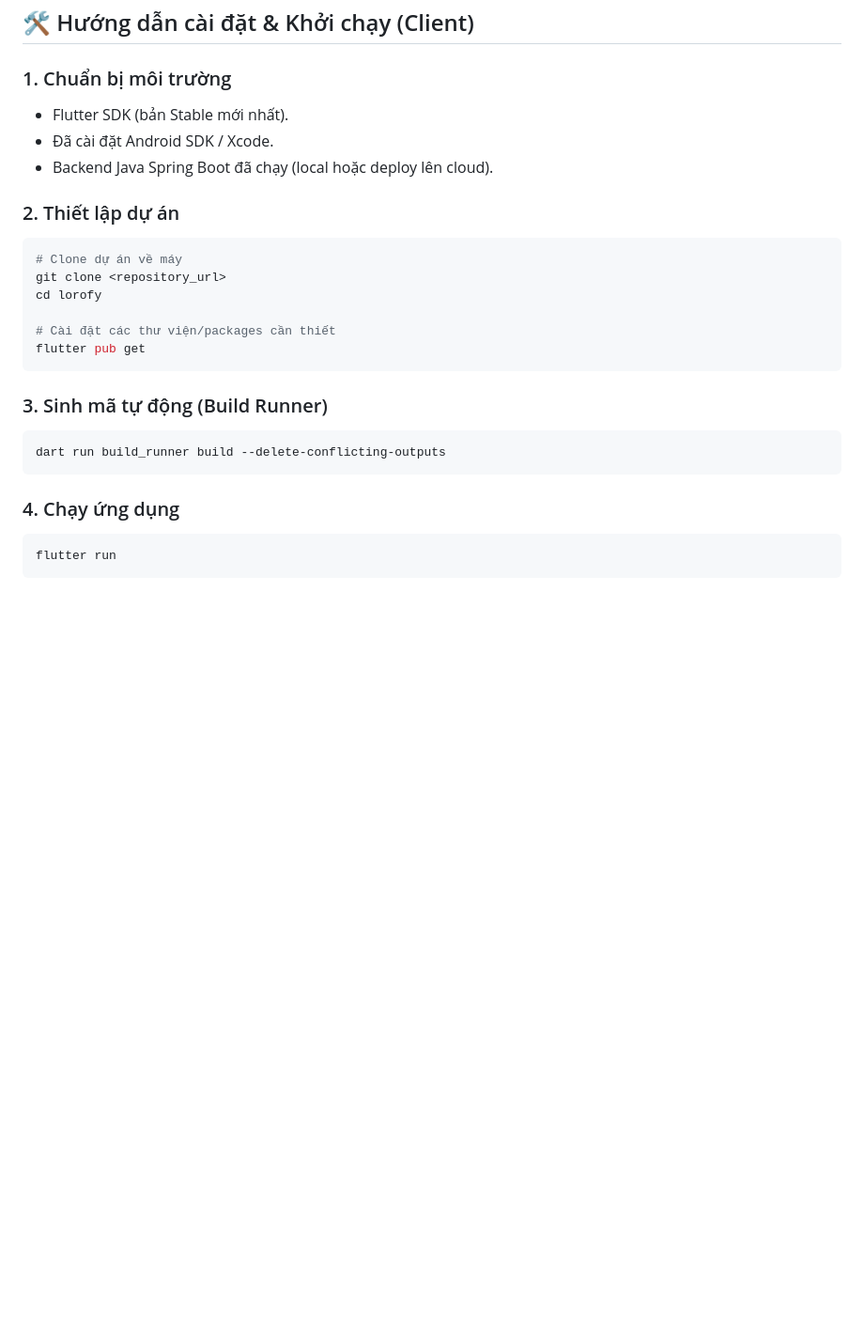
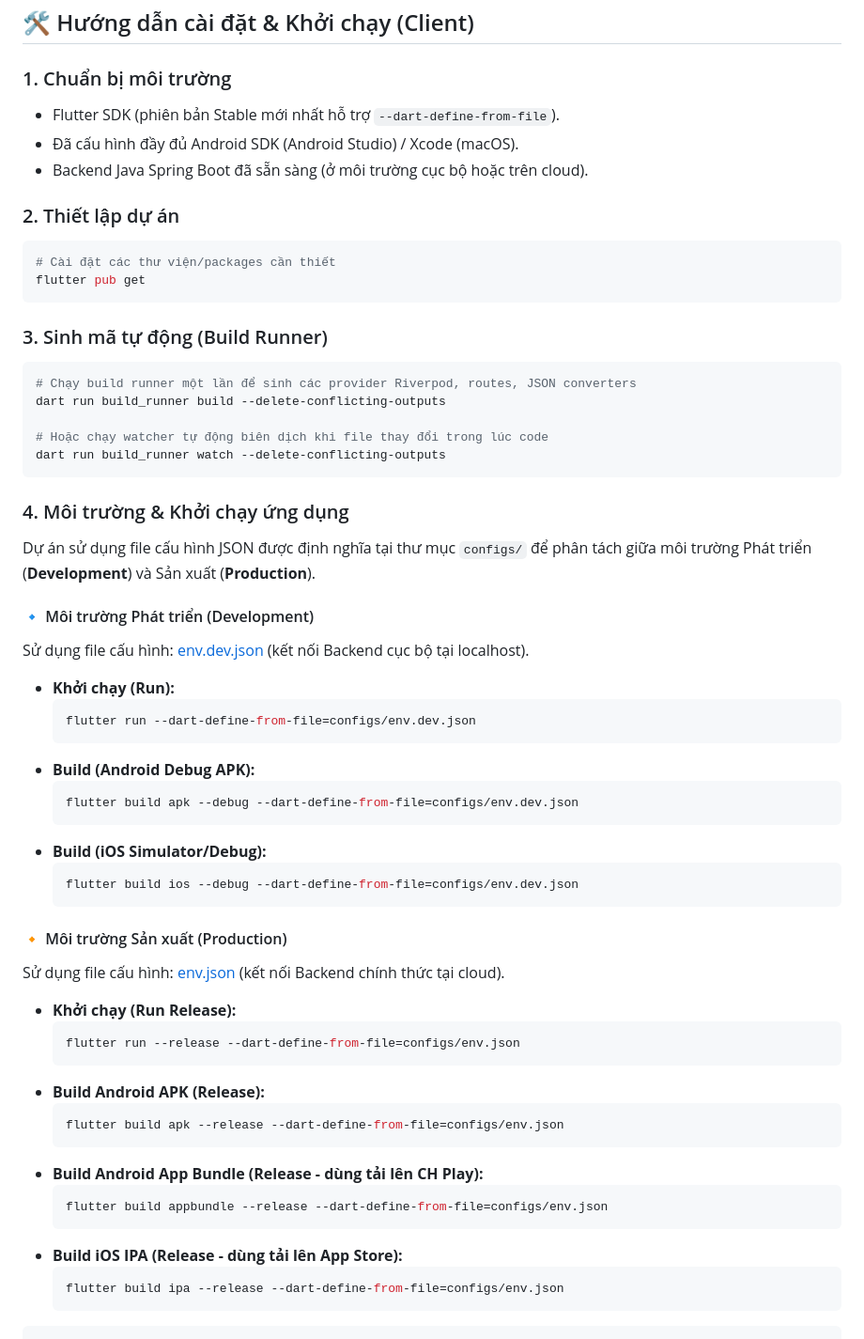
Before and after one commit to safekidstudio/lorofy, a Markdown page: README.md, the part around one of its changes. Shown at 94% size. GitHub-like rendering; blank space fills up the shorter version.

````diff
--- a/README.md
+++ b/README.md
@@ -75,26 +79,61 @@ Hệ thống cơ sở dữ liệu Postgres sử dụng các bảng chính sau:
 ## 🛠️ Hướng dẫn cài đặt & Khởi chạy (Client)
 
 ### 1. Chuẩn bị môi trường
-- Flutter SDK (bản Stable mới nhất).
-- Đã cài đặt Android SDK / Xcode.
-- Backend Java Spring Boot đã chạy (local hoặc deploy lên cloud).
+- Flutter SDK (phiên bản Stable mới nhất hỗ trợ `--dart-define-from-file`).
+- Đã cấu hình đầy đủ Android SDK (Android Studio) / Xcode (macOS).
+- Backend Java Spring Boot đã sẵn sàng (ở môi trường cục bộ hoặc trên cloud).
 
 ### 2. Thiết lập dự án
 ```bash
-# Clone dự án về máy
-git clone <repository_url>
-cd lorofy
-
 # Cài đặt các thư viện/packages cần thiết
 flutter pub get
 ```
 
 ### 3. Sinh mã tự động (Build Runner)
 ```bash
+# Chạy build runner một lần để sinh các provider Riverpod, routes, JSON converters
 dart run build_runner build --delete-conflicting-outputs
+
+# Hoặc chạy watcher tự động biên dịch khi file thay đổi trong lúc code
+dart run build_runner watch --delete-conflicting-outputs
 ```
 
-### 4. Chạy ứng dụng
-```bash
-flutter run
+### 4. Môi trường & Khởi chạy ứng dụng
+Dự án sử dụng file cấu hình JSON được định nghĩa tại thư mục `configs/` để phân tách giữa môi trường Phát triển (**Development**) và Sản xuất (**Production**).
+
+#### 🔹 Môi trường Phát triển (Development)
+Sử dụng file cấu hình: [env.dev.json](configs/env.dev.json) (kết nối Backend cục bộ tại localhost).
+
+* **Khởi chạy (Run):**
+  ```bash
+  flutter run --dart-define-from-file=configs/env.dev.json
+  ```
+* **Build (Android Debug APK):**
+  ```bash
+  flutter build apk --debug --dart-define-from-file=configs/env.dev.json
+  ```
+* **Build (iOS Simulator/Debug):**
+  ```bash
+  flutter build ios --debug --dart-define-from-file=configs/env.dev.json
+  ```
+
+#### 🔸 Môi trường Sản xuất (Production)
+Sử dụng file cấu hình: [env.json](configs/env.json) (kết nối Backend chính thức tại cloud).
+
+* **Khởi chạy (Run Release):**
+  ```bash
+  flutter run --release --dart-define-from-file=configs/env.json
+  ```
+* **Build Android APK (Release):**
+  ```bash
+  flutter build apk --release --dart-define-from-file=configs/env.json
+  ```
+* **Build Android App Bundle (Release - dùng tải lên CH Play):**
+  ```bash
+  flutter build appbundle --release --dart-define-from-file=configs/env.json
+  ```
+* **Build iOS IPA (Release - dùng tải lên App Store):**
+  ```bash
+  flutter build ipa --release --dart-define-from-file=configs/env.json
+  ```
 ```
````
Also changed, not shown: other parts of README.md (+27 -23 lines).
